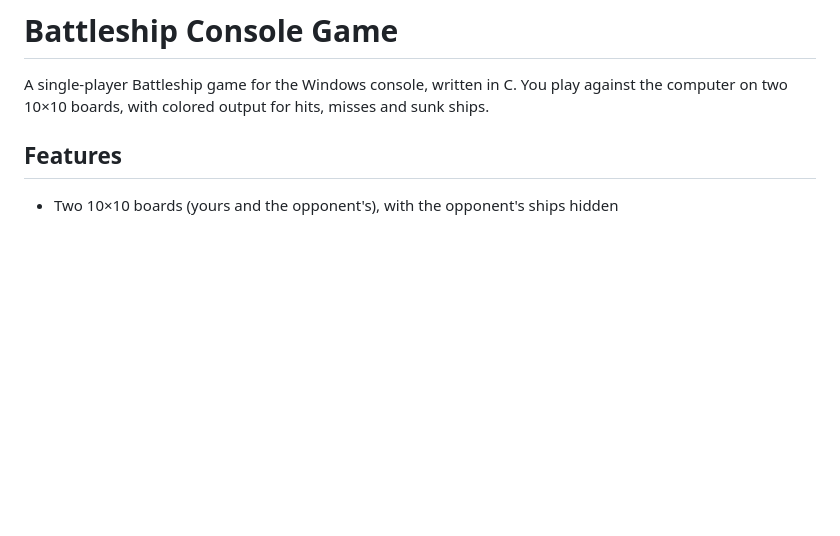
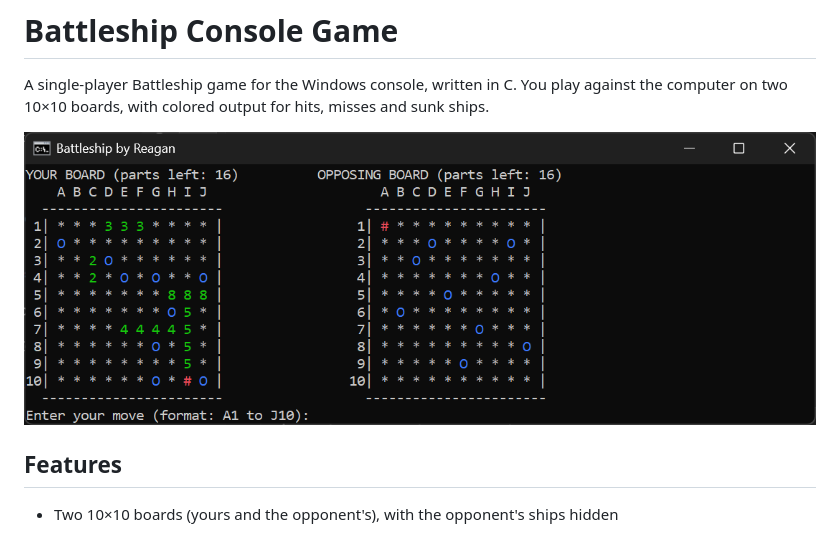
Before and after one commit to ais3rd/Battleship-Console-Game, a Markdown page: README.md, the part around the change. Drawn GitHub-style; pictures changed too: screenshot.png (added); blank space fills up the shorter version.

Commit message:
Add screenshot to README

```diff
--- a/README.md
+++ b/README.md
@@ -1,6 +1,8 @@
 # Battleship Console Game
 
 A single-player Battleship game for the Windows console, written in C. You play against the computer on two 10×10 boards, with colored output for hits, misses and sunk ships.
+
+![Battleship game in the console](screenshot.png)
 
 ## Features
 - Two 10×10 boards (yours and the opponent's), with the opponent's ships hidden
```
